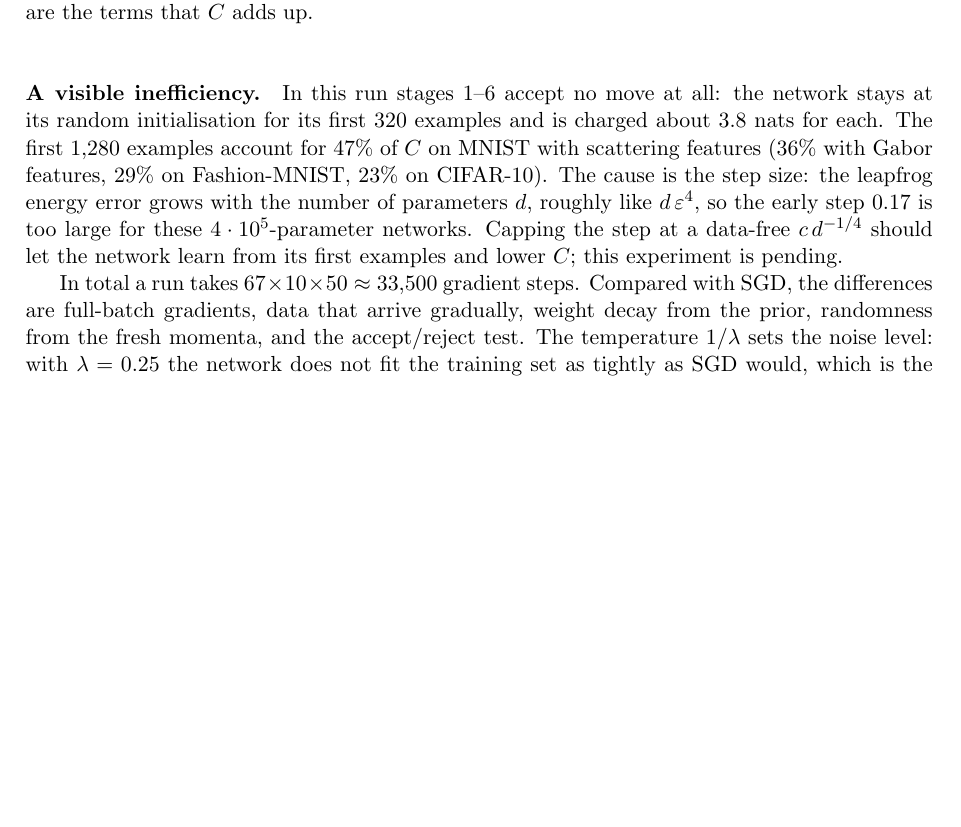
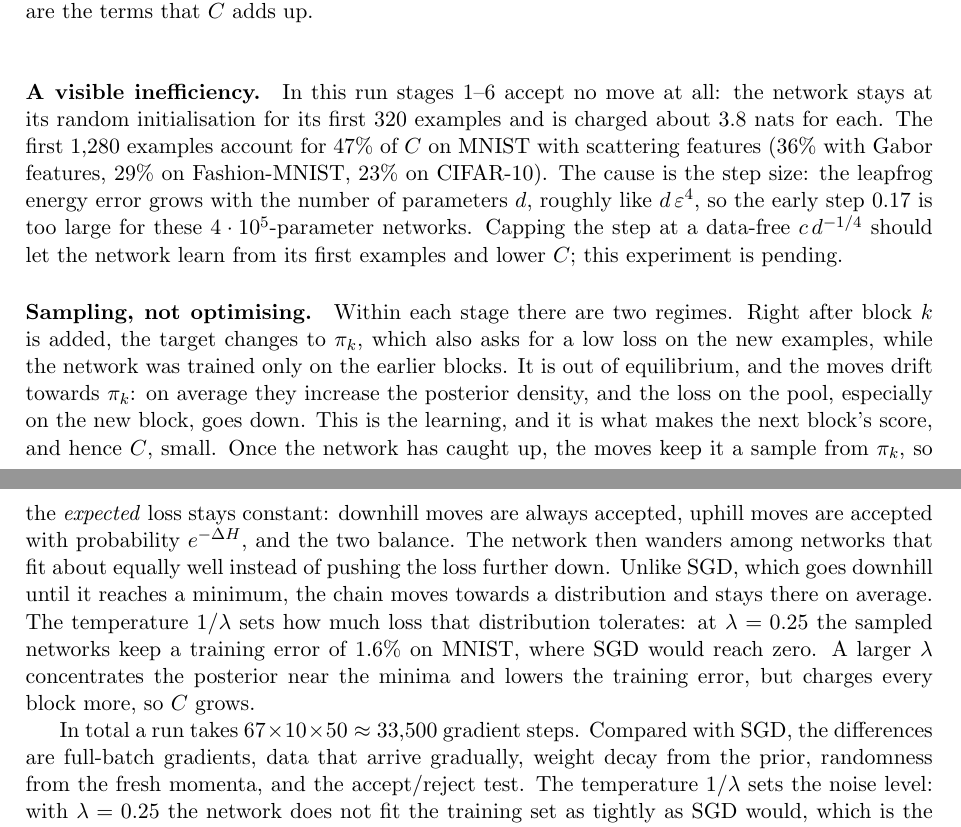
Before and after one commit to Diegogpcm/init-loss-variance, a LaTeX paper (docs/note/ais_certificate.tex): part of page 9 of 24 before the commit and two parts of pages 9 and 10 of 24 after it, the two joined at a grey line, cut so that both start at the same text, the shorter picture padded with empty space. Compiled offline with pdfLaTeX.

Commit message:
Note: sampling vs optimising (out-of-equilibrium drift after each new block vs stationary exploration; temperature and the lambda trade-off)
Co-Authored-By: Claude Opus 5.5 <noreply@anthropic.com>
Claude-Session: https://claude.ai/code/session_01He3qFFXhN2VKShQ8xV2x51

```diff
--- a/docs/note/ais_certificate.tex
+++ b/docs/note/ais_certificate.tex
@@ -407,6 +407,18 @@ for $47\%$ of $C$ on MNIST with scattering features ($36\%$ with Gabor features,
 The cause is the step size: the leapfrog energy error grows with the number of parameters $d$, roughly like
 $d\,\varepsilon^4$, so the early step $0.17$ is too large for these $4\cdot10^5$-parameter networks. Capping the step at a
 data-free $c\,d^{-1/4}$ should let the network learn from its first examples and lower $C$; this experiment is pending.
+
+\paragraph{Sampling, not optimising.} Within each stage there are two regimes. Right after block $k$ is added, the target
+changes to $\pi_k$, which also asks for a low loss on the new examples, while the network was trained only on the earlier
+blocks. It is out of equilibrium, and the moves drift towards $\pi_k$: on average they increase the posterior density, and
+the loss on the pool, especially on the new block, goes down. This is the learning, and it is what makes the next block's
+score, and hence $C$, small. Once the network has caught up, the moves keep it a sample from $\pi_k$, so the
+\emph{expected} loss stays constant: downhill moves are always accepted, uphill moves are accepted with probability
+$e^{-\Delta H}$, and the two balance. The network then wanders among networks that fit about equally well instead of pushing
+the loss further down. Unlike SGD, which goes downhill until it reaches a minimum, the chain moves towards a
+distribution and stays there on average. The temperature $1/\lambda$ sets how much loss that distribution tolerates: at
+$\lambda=0.25$ the sampled networks keep a training error of $1.6\%$ on MNIST, where SGD would reach zero. A larger $\lambda$
+concentrates the posterior near the minima and lowers the training error, but charges every block more, so $C$ grows.
 
 In total a run takes $67\times10\times50\approx33{,}500$ gradient steps. Compared with SGD, the differences are full-batch
 gradients, data that arrive gradually, weight decay from the prior, randomness from the fresh momenta, and the
```
Also changed, not shown: docs/note/ais_certificate.pdf.
